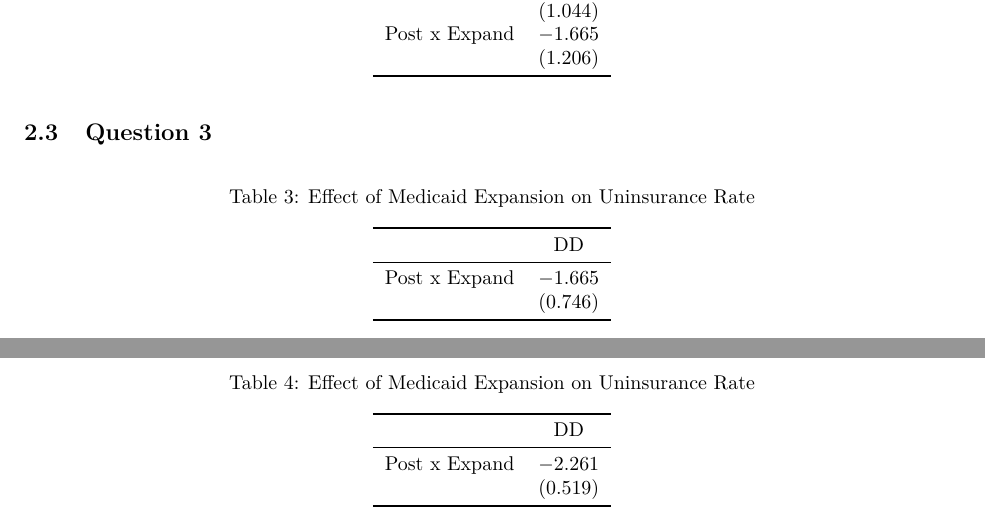
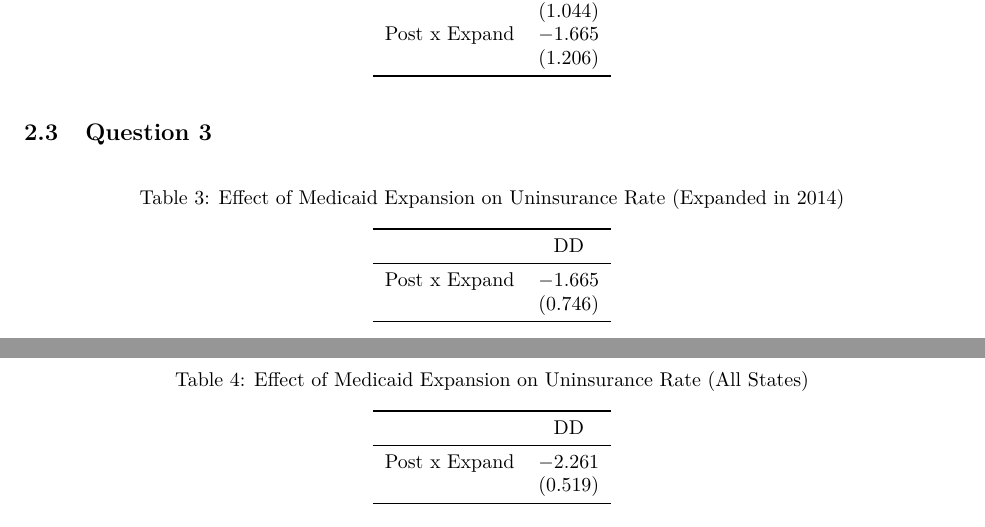
Before and after one commit to AmmarahRA/homework5, an R Markdown document (ahmed-a-hw5-3.Rmd): two parts of pages 4 and 5 of 7, joined at a grey line, cut so that both start at the same text. The pictures show the output file ahmed-a-hw5-3.pdf that the author committed with the source.

Commit message:
fix format issues

````diff
--- a/ahmed-a-hw5-3.Rmd
+++ b/ahmed-a-hw5-3.Rmd
@@ -82,7 +82,7 @@ modelsummary(list("DD" = m.dd),
 
 ```{r regtab2, include=T, eval=T, echo=F}
 modelsummary(list("DD" = ate_3),
-             title = "Effect of Medicaid Expansion on Uninsurance Rate",
+             title = "Effect of Medicaid Expansion on Uninsurance Rate (Expanded in 2014)",
              gof_map=NA, coef_rename = c("treat" = "Post x Expand"),
              output = "kableExtra") %>%
   kable_styling(latex_options = c("hold_position"))
@@ -93,7 +93,7 @@ modelsummary(list("DD" = ate_3),
 
 ```{r regtab3, include=T, eval=T, echo=F}
 modelsummary(list("DD" = ate_4),
-             title = "Effect of Medicaid Expansion on Uninsurance Rate",
+             title = "Effect of Medicaid Expansion on Uninsurance Rate (All States)",
              gof_map=NA, coef_rename = c("treat" = "Post x Expand"),
              output = "kableExtra") %>%
   kable_styling(latex_options = c("hold_position"))
````
Also changed, not shown: ahmed-a-hw5-3.pdf.
